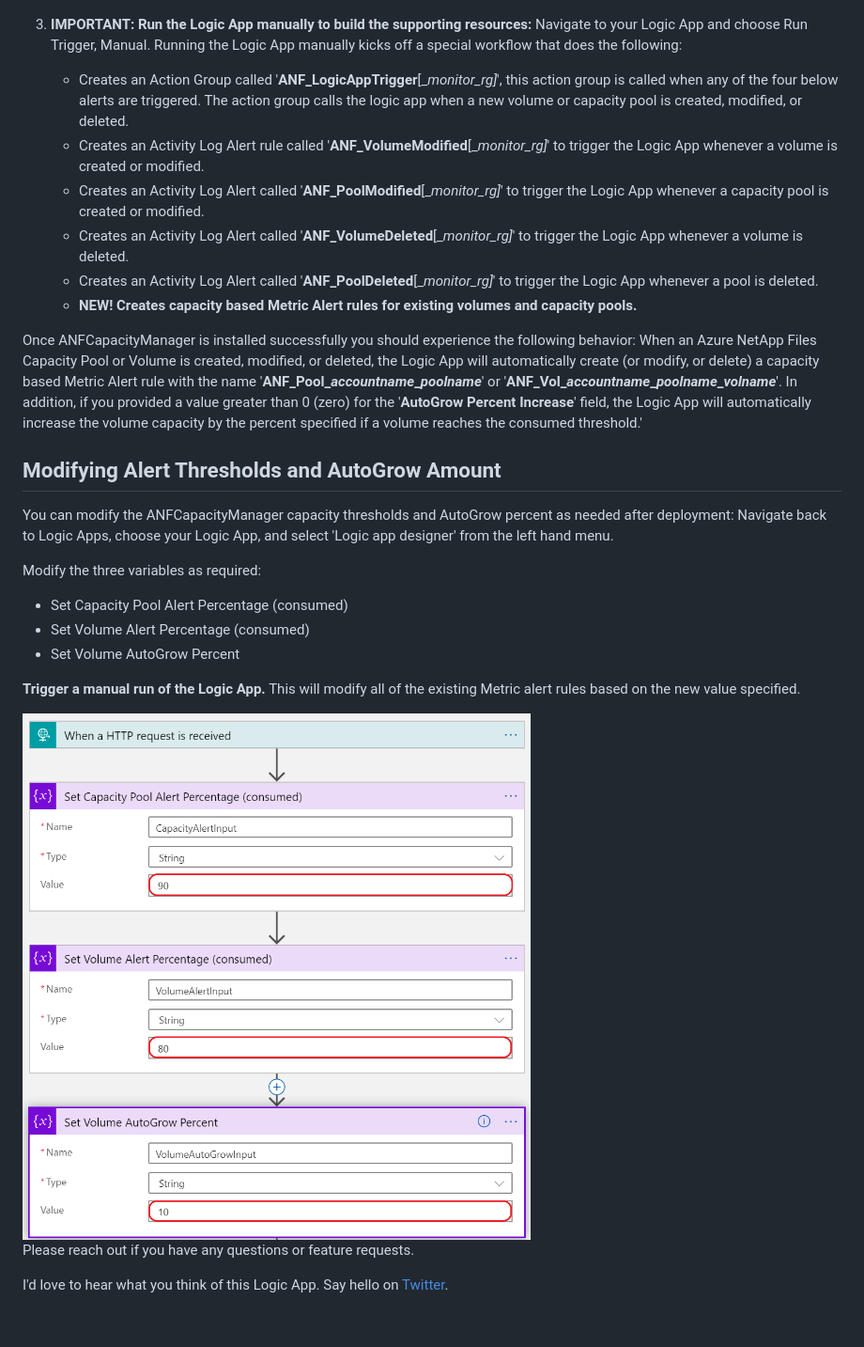
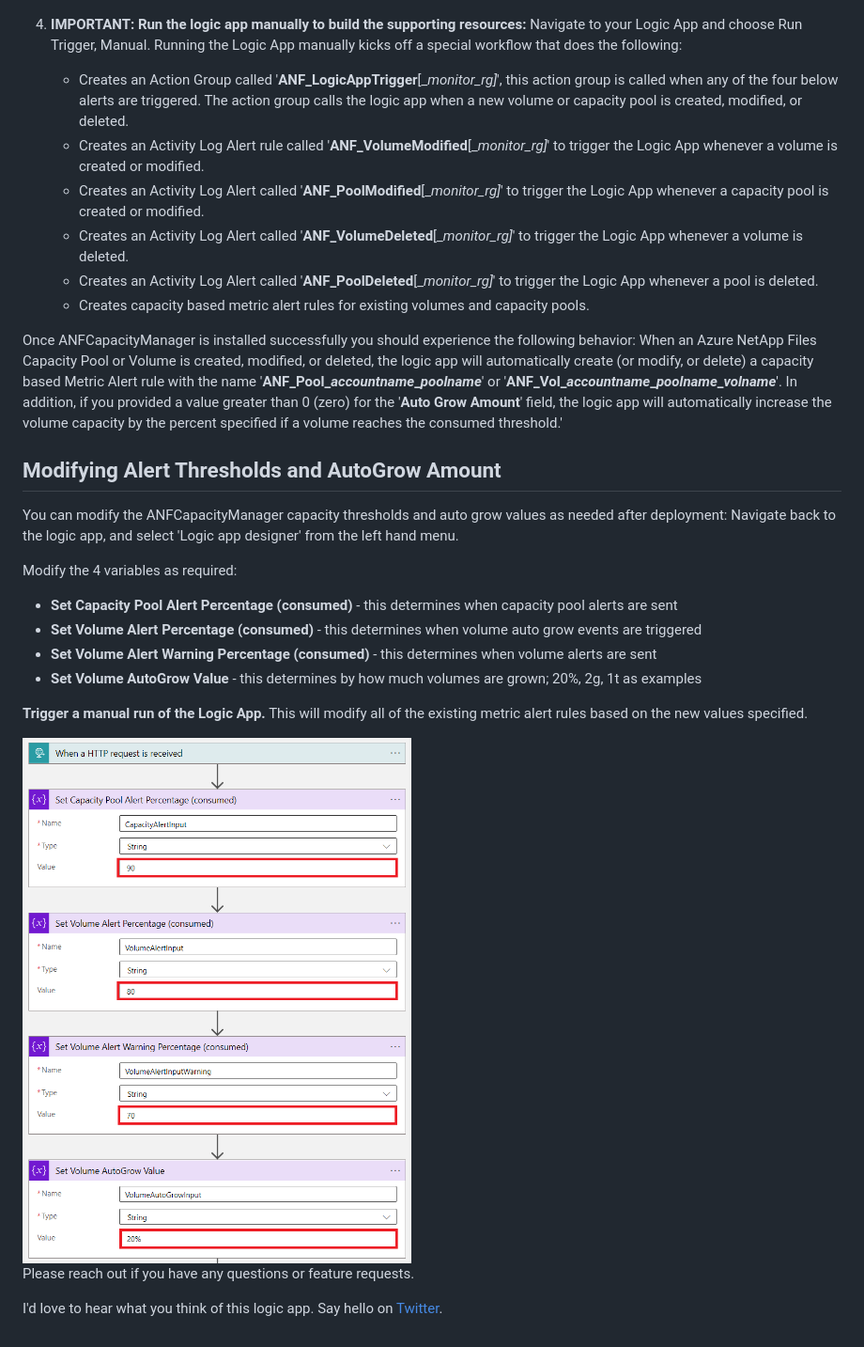
Before and after one commit to ANFTechTeam/ANFCapacityManager, a Markdown page: README.md, the part around one of its changes. Shown at 94% size. GitHub-like rendering; pictures changed too: img/modifythresholds.png.

Commit message:
added readme for agent mode

```diff
--- a/README.md
+++ b/README.md
@@ -71,30 +96,31 @@
    ![Add Role to RG](./img/addrole.png)
    <img src="./img/chooselogicapp.png" alt="" height="350" style="margin: 0 0 0 0; " />
 
-3. **IMPORTANT: Run the Logic App manually to build the supporting resources:** Navigate to your Logic App and choose Run Trigger, Manual. Running the Logic App manually kicks off a special workflow that does the following:
+4. **IMPORTANT: Run the logic app manually to build the supporting resources:** Navigate to your Logic App and choose Run Trigger, Manual. Running the Logic App manually kicks off a special workflow that does the following:
    * Creates an Action Group called '**ANF_LogicAppTrigger**\[_*monitor_rg]*', this action group is called when any of the four below alerts are triggered. The action group calls the logic app when a new volume or capacity pool is created, modified, or deleted.
    * Creates an Activity Log Alert rule called '**ANF_VolumeModified**\[_*monitor_rg]*' to trigger the Logic App whenever a volume is created or modified.
    * Creates an Activity Log Alert called '**ANF_PoolModified**\[_*monitor_rg]*' to trigger the Logic App whenever a capacity pool is created or modified.
    * Creates an Activity Log Alert called '**ANF_VolumeDeleted**\[_*monitor_rg]*' to trigger the Logic App whenever a volume is deleted.
    * Creates an Activity Log Alert called '**ANF_PoolDeleted**\[_*monitor_rg]*' to trigger the Logic App whenever a pool is deleted.
-   * **NEW! Creates capacity based Metric Alert rules for existing volumes and capacity pools.**
+   * Creates capacity based metric alert rules for existing volumes and capacity pools.
 
-Once ANFCapacityManager is installed successfully you should experience the following behavior: When an Azure NetApp Files Capacity Pool or Volume is created, modified, or deleted, the Logic App will automatically create (or modify, or delete) a capacity based Metric Alert rule with the name '**ANF\_Pool\_*accountname*\_*poolname***' or '**ANF\_Vol\_*accountname*\_*poolname*\_*volname***'. In addition, if you provided a value greater than 0 (zero) for the '**AutoGrow Percent Increase**' field, the Logic App will automatically increase the volume capacity by the percent specified if a volume reaches the consumed threshold.'
+Once ANFCapacityManager is installed successfully you should experience the following behavior: When an Azure NetApp Files Capacity Pool or Volume is created, modified, or deleted, the logic app will automatically create (or modify, or delete) a capacity based Metric Alert rule with the name '**ANF\_Pool\_*accountname*\_*poolname***' or '**ANF\_Vol\_*accountname*\_*poolname*\_*volname***'. In addition, if you provided a value greater than 0 (zero) for the '**Auto Grow Amount**' field, the logic app will automatically increase the volume capacity by the percent specified if a volume reaches the consumed threshold.'
 
 ## Modifying Alert Thresholds and AutoGrow Amount
 
-You can modify the ANFCapacityManager capacity thresholds and AutoGrow percent as needed after deployment: Navigate back to Logic Apps, choose your Logic App, and select 'Logic app designer' from the left hand menu.
+You can modify the ANFCapacityManager capacity thresholds and auto grow values as needed after deployment: Navigate back to the logic app, and select 'Logic app designer' from the left hand menu.
 
-Modify the three variables as required:
+Modify the 4 variables as required:
 
-* Set Capacity Pool Alert Percentage (consumed)
-* Set Volume Alert Percentage (consumed)
-* Set Volume AutoGrow Percent
+* **Set Capacity Pool Alert Percentage (consumed)** - this determines when capacity pool alerts are sent
+* **Set Volume Alert Percentage (consumed)** - this determines when volume auto grow events are triggered
+* **Set Volume Alert Warning Percentage (consumed)** - this determines when volume alerts are sent
+* **Set Volume AutoGrow Value** - this determines by how much volumes are grown; 20%, 2g, 1t as examples
 
-**Trigger a manual run of the Logic App.** This will modify all of the existing Metric alert rules based on the new value specified.
+**Trigger a manual run of the Logic App.** This will modify all of the existing metric alert rules based on the new values specified.
 
 <img src="./img/modifythresholds.png" alt="" height="600" style="margin: 0 0 0 0; " />
 
 Please reach out if you have any questions or feature requests.
 
-I'd love to hear what you think of this Logic App. Say hello on [Twitter](https://twitter.com/seanluce).
+I'd love to hear what you think of this logic app. Say hello on [Twitter](https://twitter.com/seanluce).
```
Also changed, not shown: other parts of README.md (+47 -22 lines), linux/README.md (added, +102 -0 lines), img/webhookuri.png (added), 3 other files.
